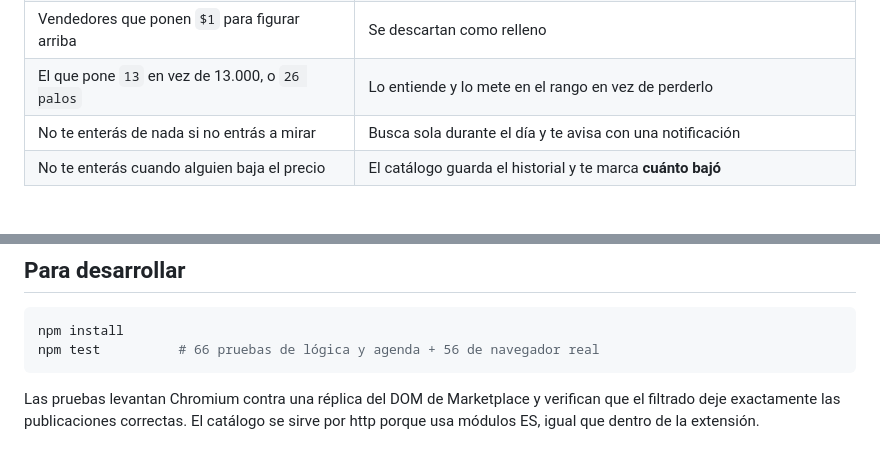
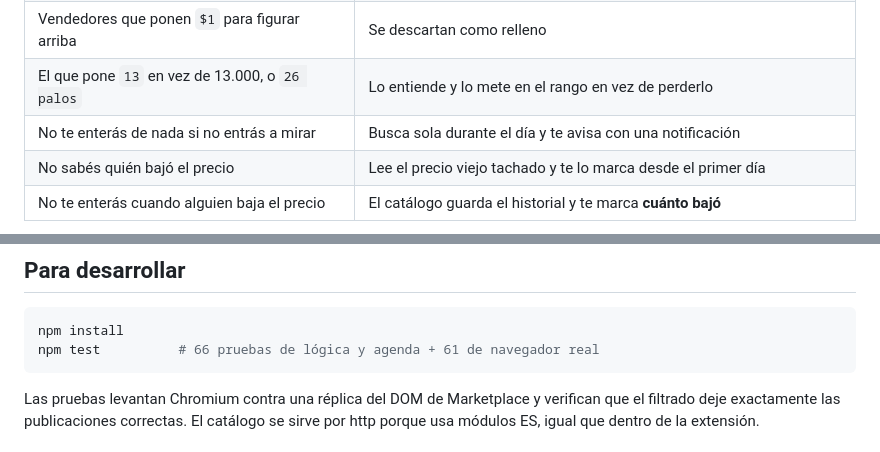
Before and after one commit to joaquinelectronics-eng/Facebook-, a Markdown page: README.md, 2 parts joined by grey strips. Drawn GitHub-style.

````diff
--- a/README.md
+++ b/README.md
@@ -20,6 +20,7 @@ las publicaciones viejas que Facebook entierra no se te pierdan nunca más.
 | Vendedores que ponen `$1` para figurar arriba | Se descartan como relleno |
 | El que pone `13` en vez de 13.000, o `26 palos` | Lo entiende y lo mete en el rango en vez de perderlo |
 | No te enterás de nada si no entrás a mirar | Busca sola durante el día y te avisa con una notificación |
+| No sabés quién bajó el precio | Lee el precio viejo tachado y te lo marca desde el primer día |
 | No te enterás cuando alguien baja el precio | El catálogo guarda el historial y te marca **cuánto bajó** |
 
 ![El catálogo histórico](docs/catalogo.png)
@@ -236,7 +268,7 @@ Si algún día no detecta las tarjetas:
 
 ```bash
 npm install
-npm test          # 66 pruebas de lógica y agenda + 56 de navegador real
+npm test          # 66 pruebas de lógica y agenda + 61 de navegador real
 ```
 
 Las pruebas levantan Chromium contra una réplica del DOM de Marketplace y
````
Also changed, not shown: other parts of README.md (+31 -0 lines), docs/catalogo.png, docs/panel.png, 8 other files.
